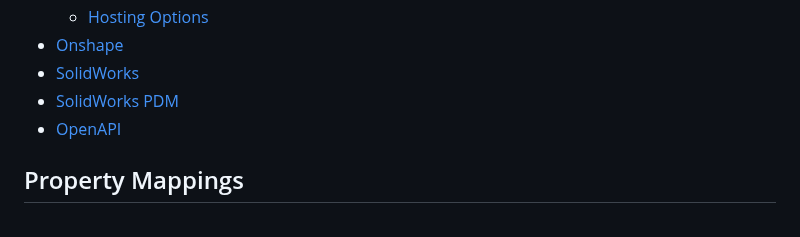
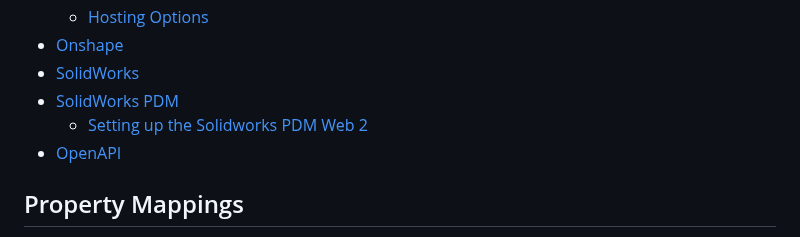
Before and after one commit to SharpSync/documentation, a Markdown page: SUMMARY.md, the part around the change. GitHub-like rendering.

```diff
--- a/SUMMARY.md
+++ b/SUMMARY.md
@@ -28,7 +28,8 @@
   * [Hosting Options](data-sources/odoo/hosting-options.md)
 * [Onshape](data-sources/onshape.md)
 * [SolidWorks](data-sources/solidworks.md)
-* [SolidWorks PDM](data-sources/solidworks-pdm.md)
+* [SolidWorks PDM](data-sources/solidworks-pdm/README.md)
+  * [Setting up the Solidworks PDM Web 2](data-sources/solidworks-pdm/setting-up-the-solidworks-pdm-web-2.md)
 * [OpenAPI](data-sources/openapi.md)
 
 ## Property Mappings
```
Also changed, not shown: data-sources/solidworks-pdm/README.md (renamed from data-sources/solidworks-pdm.md, +10 -10 lines), data-sources/solidworks-pdm/setting-up-the-solidworks-pdm-web-2.md (added, +45 -0 lines), .gitbook/assets/swpdm_module_auth_port_config.png (added).
